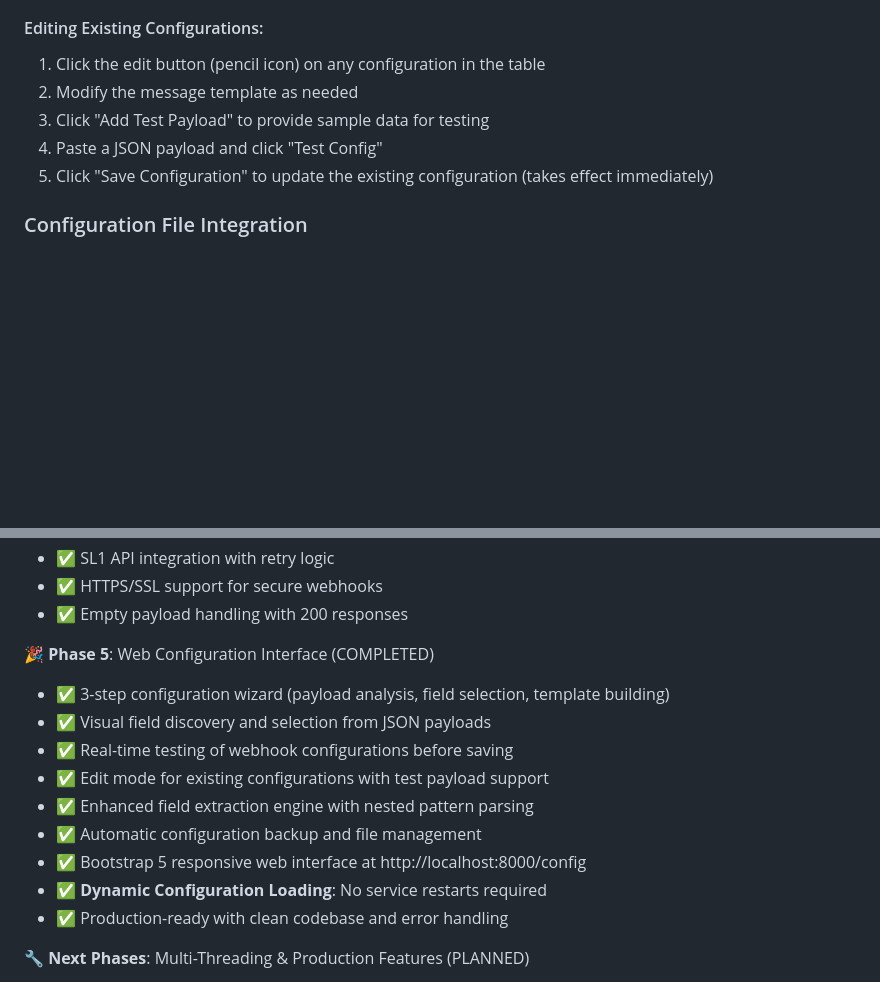
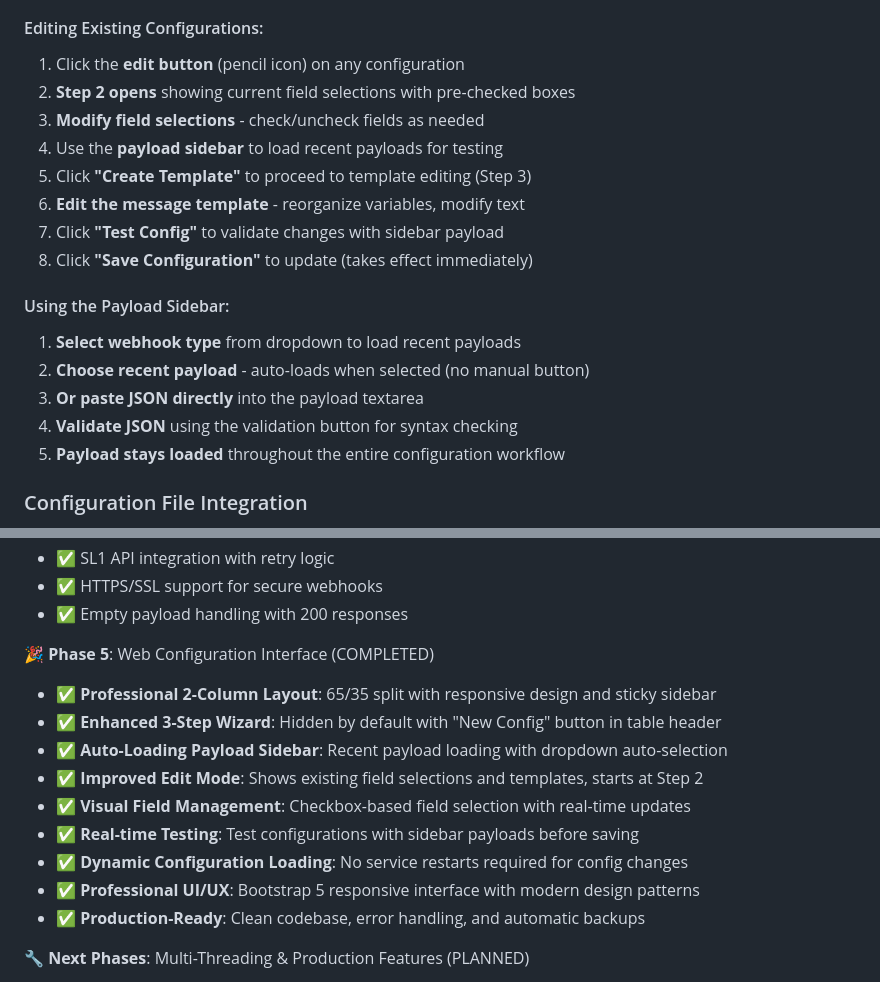
Before and after one commit to rudipoppes/GenHook, a Markdown page: CLAUDE.md, 2 parts joined by grey strips. Rendered like a GitHub page; blank space fills up the shorter version.

```diff
--- a/CLAUDE.md
+++ b/CLAUDE.md
@@ -95,10 +98,20 @@ GenHook includes a comprehensive web-based configuration interface that eliminat
 
 #### Editing Existing Configurations:
-1. Click the edit button (pencil icon) on any configuration in the table
-2. Modify the message template as needed
-3. Click "Add Test Payload" to provide sample data for testing
-4. Paste a JSON payload and click "Test Config"
-5. Click "Save Configuration" to update the existing configuration (takes effect immediately)
+1. Click the **edit button** (pencil icon) on any configuration
+2. **Step 2 opens** showing current field selections with pre-checked boxes
+3. **Modify field selections** - check/uncheck fields as needed
+4. Use the **payload sidebar** to load recent payloads for testing
+5. Click **"Create Template"** to proceed to template editing (Step 3)
+6. **Edit the message template** - reorganize variables, modify text
+7. Click **"Test Config"** to validate changes with sidebar payload
+8. Click **"Save Configuration"** to update (takes effect immediately)
+
+#### Using the Payload Sidebar:
+1. **Select webhook type** from dropdown to load recent payloads
+2. **Choose recent payload** - auto-loads when selected (no manual button)
+3. **Or paste JSON directly** into the payload textarea
+4. **Validate JSON** using the validation button for syntax checking
+5. **Payload stays loaded** throughout the entire configuration workflow
 
 ### Configuration File Integration
 - Configurations are saved to `backend/config/webhook-config.ini`
@@ -313,15 +326,15 @@ log_rotation = daily
 - ✅ Empty payload handling with 200 responses
 
 🎉 **Phase 5**: Web Configuration Interface (COMPLETED)
-- ✅ 3-step configuration wizard (payload analysis, field selection, template building)
-- ✅ Visual field discovery and selection from JSON payloads
-- ✅ Real-time testing of webhook configurations before saving
-- ✅ Edit mode for existing configurations with test payload support
-- ✅ Enhanced field extraction engine with nested pattern parsing
-- ✅ Automatic configuration backup and file management
-- ✅ Bootstrap 5 responsive web interface at http://localhost:8000/config
-- ✅ **Dynamic Configuration Loading**: No service restarts required
-- ✅ Production-ready with clean codebase and error handling
+- ✅ **Professional 2-Column Layout**: 65/35 split with responsive design and sticky sidebar
+- ✅ **Enhanced 3-Step Wizard**: Hidden by default with "New Config" button in table header
+- ✅ **Auto-Loading Payload Sidebar**: Recent payload loading with dropdown auto-selection
+- ✅ **Improved Edit Mode**: Shows existing field selections and templates, starts at Step 2
+- ✅ **Visual Field Management**: Checkbox-based field selection with real-time updates
+- ✅ **Real-time Testing**: Test configurations with sidebar payloads before saving
+- ✅ **Dynamic Configuration Loading**: No service restarts required for config changes
+- ✅ **Professional UI/UX**: Bootstrap 5 responsive interface with modern design patterns
+- ✅ **Production-Ready**: Clean codebase, error handling, and automatic backups
 
 🔧 **Next Phases**: Multi-Threading & Production Features (PLANNED)
 - 🟡 Thread pool implementation for high-volume processing
```
Also changed, not shown: other parts of CLAUDE.md (+38 -35 lines).
